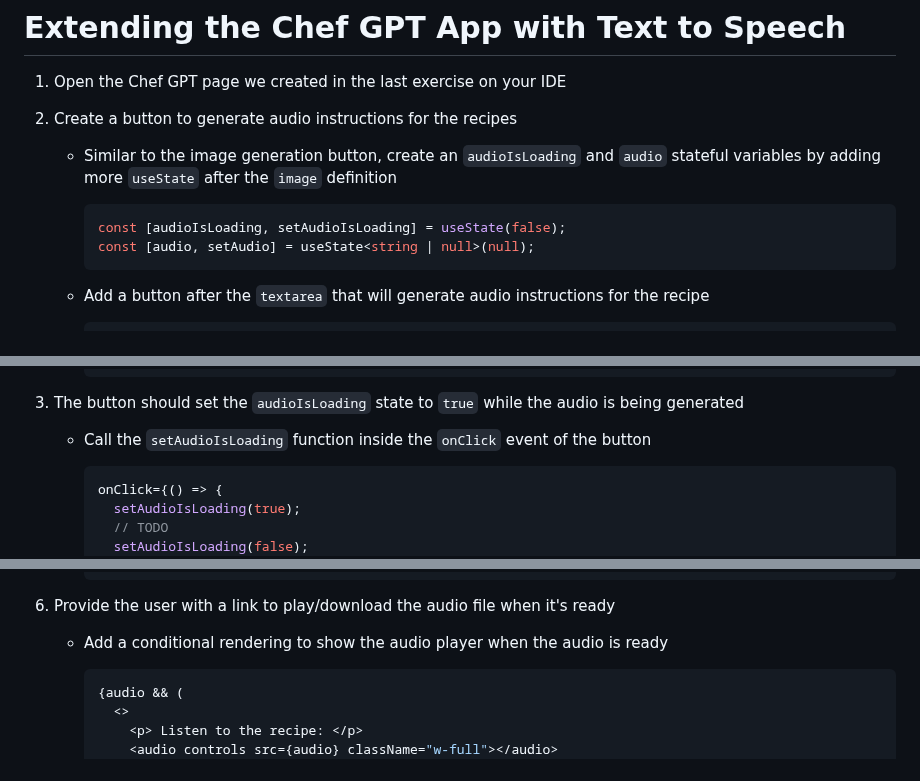
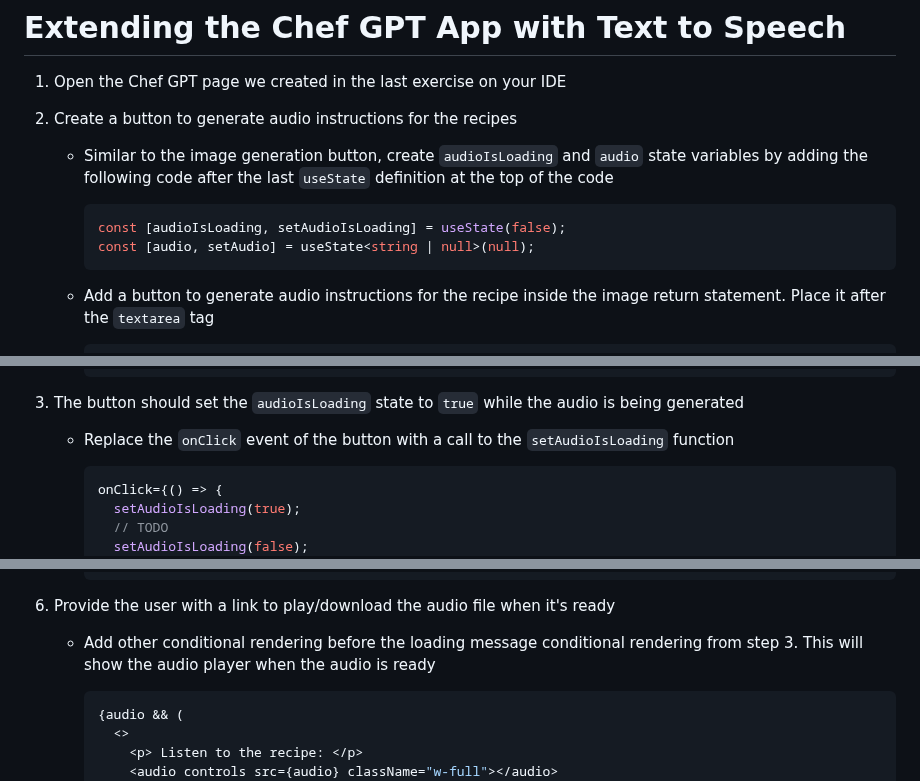
Before and after one commit to MatheusDaros/AI-Bootcamp, a Markdown page: Lesson-06/project/01-Generating-Audio.md, 3 parts joined by grey strips. Rendered like a GitHub page.

Commit message:
review exercise 01 from lesson 6

````diff
--- a/Lesson-06/project/01-Generating-Audio.md
+++ b/Lesson-06/project/01-Generating-Audio.md
@@ -4,13 +4,13 @@
 
 2. Create a button to generate audio instructions for the recipes
 
-   * Similar to the image generation button, create an `audioIsLoading` and `audio` stateful variables by adding more `useState` after the `image` definition
+   * Similar to the image generation button, create `audioIsLoading` and `audio` state variables by adding the following code  after the last `useState` definition at the top of the code
 
      ```tsx
      const [audioIsLoading, setAudioIsLoading] = useState(false);
      const [audio, setAudio] = useState<string | null>(null);
      ```
 
-   * Add a button after the `textarea` that will generate audio instructions for the recipe
+   * Add a button to generate audio instructions for the recipe inside the image return statement. Place it after the `textarea` tag
 
      ```tsx
@@ -28,7 +40,7 @@
 
 3. The button should set the `audioIsLoading` state to `true` while the audio is being generated
 
-   * Call the `setAudioIsLoading` function inside the `onClick` event of the button
+   * Replace the `onClick` event of the button with a call to the `setAudioIsLoading` function
 
      ```tsx
      onClick={() => {
@@ -98,7 +136,7 @@
 
 6. Provide the user with a link to play/download the audio file when it's ready
 
-   * Add a conditional rendering to show the audio player when the audio is ready
+   * Add other conditional rendering before the loading message conditional rendering from step 3. This will show the audio player when the audio is ready
 
      ```tsx
      {audio && (
````
Also changed, not shown: other parts of Lesson-06/project/01-Generating-Audio.md (+50 -12 lines).
